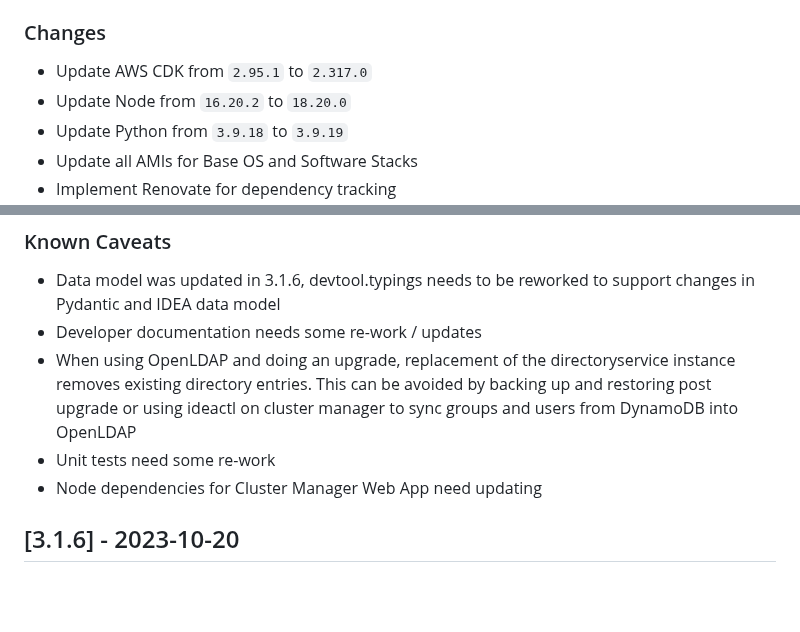
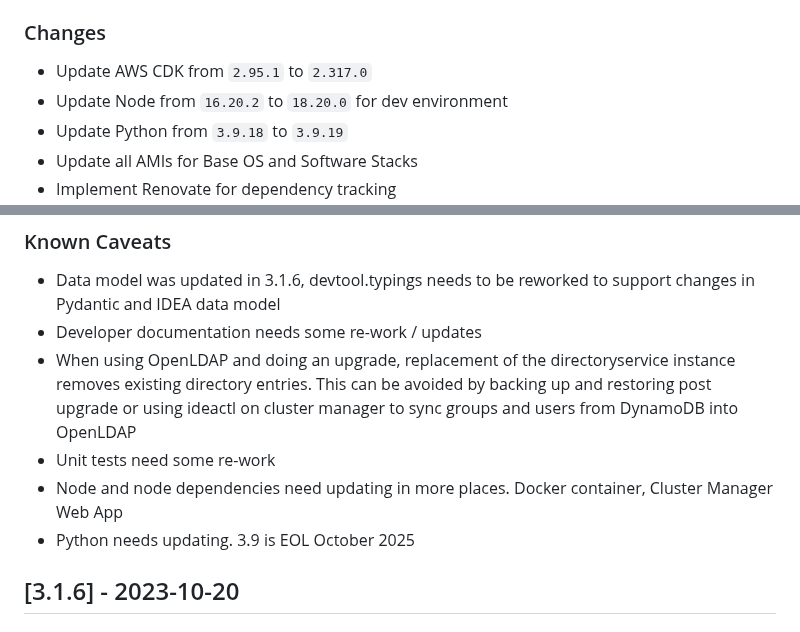
Before and after one commit to cfs-energy/idea, a Markdown page: CHANGELOG.md, 2 parts joined by grey strips. Drawn GitHub-style; blank space fills up the shorter version.

Commit message:
update changelog

```diff
--- a/CHANGELOG.md
+++ b/CHANGELOG.md
@@ -12,7 +12,7 @@ and this project adheres to [Semantic Versioning](https://semver.org/spec/v2.0.0
 
 ### Changes
 * Update AWS CDK from `2.95.1` to `2.317.0`
-* Update Node from `16.20.2` to `18.20.0`
+* Update Node from `16.20.2` to `18.20.0` for dev environment
 * Update Python from `3.9.18` to `3.9.19`
 * Update all AMIs for Base OS and Software Stacks
 * Implement Renovate for dependency tracking
@@ -41,7 +41,8 @@ and this project adheres to [Semantic Versioning](https://semver.org/spec/v2.0.0
 * Developer documentation needs some re-work / updates
 * When using OpenLDAP and doing an upgrade, replacement of the directoryservice instance removes existing directory entries. This can be avoided by backing up and restoring post upgrade or using ideactl on cluster manager to sync groups and users from DynamoDB into OpenLDAP
 * Unit tests need some re-work
-* Node dependencies for Cluster Manager Web App need updating
+* Node and node dependencies need updating in more places. Docker container, Cluster Manager Web App
+* Python needs updating. 3.9 is EOL October 2025
 
 
 ## [3.1.6] - 2023-10-20
```
